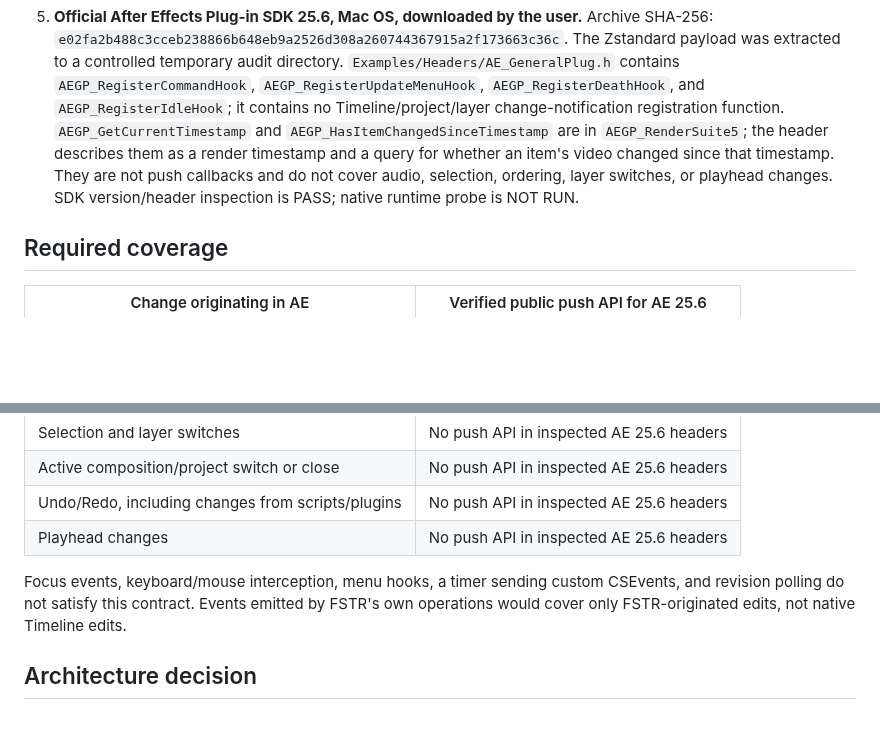
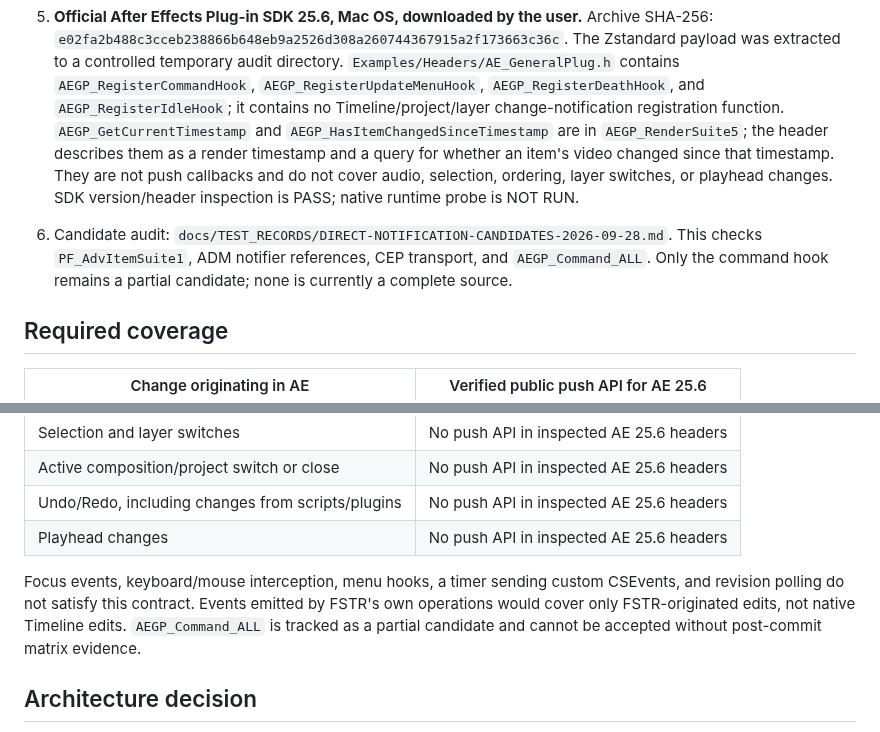
Before and after one commit to ios3kov/FSTR-Line, a Markdown page: docs/EVENT_SYNC_RESEARCH.md, 2 parts joined by grey strips. Drawn GitHub-style; blank space fills up the shorter version.

Commit message:
Audit additional direct notification candidates

```diff
--- a/docs/EVENT_SYNC_RESEARCH.md
+++ b/docs/EVENT_SYNC_RESEARCH.md
@@ -19,6 +19,8 @@ The user requires AE-originated notifications for native Timeline changes, rathe
 
 5. **Official After Effects Plug-in SDK 25.6, Mac OS, downloaded by the user.** Archive SHA-256: `e02fa2b488c3cceb238866b648eb9a2526d308a260744367915a2f173663c36c`. The Zstandard payload was extracted to a controlled temporary audit directory. `Examples/Headers/AE_GeneralPlug.h` contains `AEGP_RegisterCommandHook`, `AEGP_RegisterUpdateMenuHook`, `AEGP_RegisterDeathHook`, and `AEGP_RegisterIdleHook`; it contains no Timeline/project/layer change-notification registration function. `AEGP_GetCurrentTimestamp` and `AEGP_HasItemChangedSinceTimestamp` are in `AEGP_RenderSuite5`; the header describes them as a render timestamp and a query for whether an item's video changed since that timestamp. They are not push callbacks and do not cover audio, selection, ordering, layer switches, or playhead changes. SDK version/header inspection is PASS; native runtime probe is NOT RUN.
 
+6. Candidate audit: `docs/TEST_RECORDS/DIRECT-NOTIFICATION-CANDIDATES-2026-09-28.md`. This checks `PF_AdvItemSuite1`, ADM notifier references, CEP transport, and `AEGP_Command_ALL`. Only the command hook remains a partial candidate; none is currently a complete source.
+
 ## Required coverage
 
 | Change originating in AE | Verified public push API for AE 25.6 |
@@ -30,7 +32,7 @@ The user requires AE-originated notifications for native Timeline changes, rathe
 | Undo/Redo, including changes from scripts/plugins | No push API in inspected AE 25.6 headers |
 | Playhead changes | No push API in inspected AE 25.6 headers |
 
-Focus events, keyboard/mouse interception, menu hooks, a timer sending custom CSEvents, and revision polling do not satisfy this contract. Events emitted by FSTR's own operations would cover only FSTR-originated edits, not native Timeline edits.
+Focus events, keyboard/mouse interception, menu hooks, a timer sending custom CSEvents, and revision polling do not satisfy this contract. Events emitted by FSTR's own operations would cover only FSTR-originated edits, not native Timeline edits. `AEGP_Command_ALL` is tracked as a partial candidate and cannot be accepted without post-commit matrix evidence.
 
 ## Architecture decision
 
```
Also changed, not shown: docs/TEST_RECORDS/DIRECT-NOTIFICATION-CANDIDATES-2026-09-28.md (added, +35 -0 lines).
